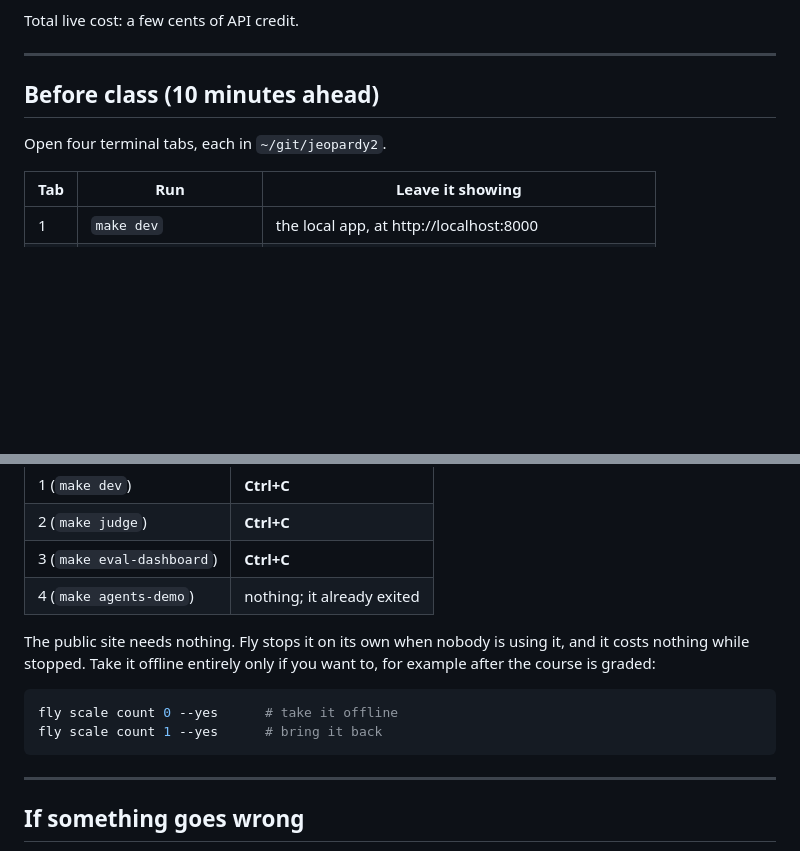
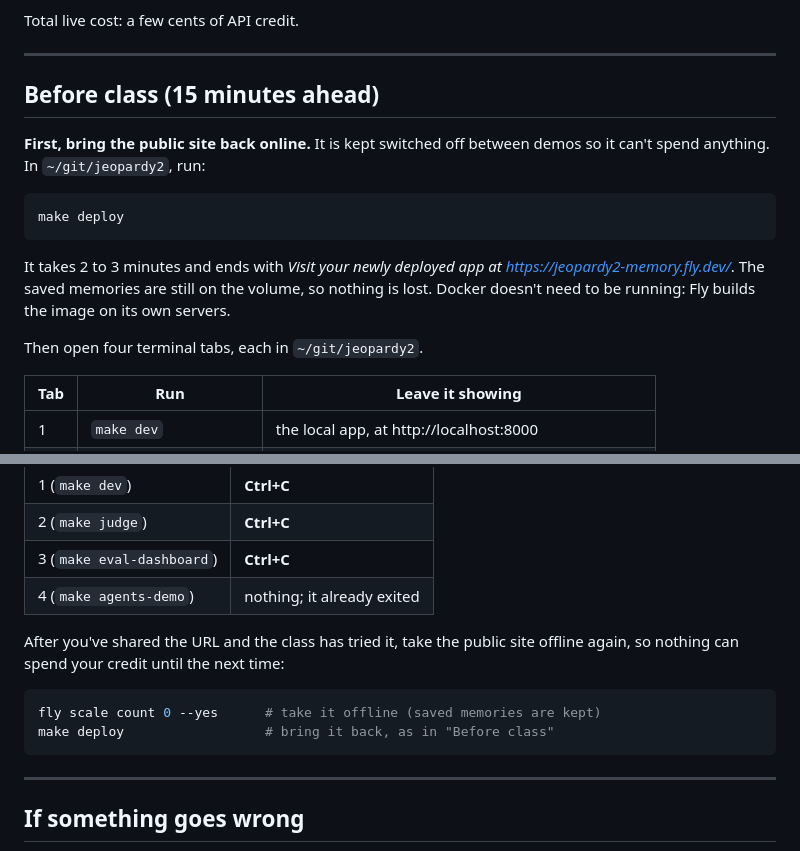
Before and after one commit to davidswift-ma/jeopardy2, a Markdown page: docs/demo_script.md, 2 parts joined by grey strips. Drawn GitHub-style; blank space fills up the shorter version.

Commit message:
Demo script: bring the public site back online before class
The site is now kept scaled to zero between demos, so loading the URL no
longer wakes it; `make deploy` recreates the machine on the existing volume.

Co-Authored-By: Claude Opus 5.5 <noreply@anthropic.com>

````diff
--- a/docs/demo_script.md
+++ b/docs/demo_script.md
@@ -7,9 +7,21 @@ Total live cost: a few cents of API credit.
 
 ---
 
-## Before class (10 minutes ahead)
+## Before class (15 minutes ahead)
 
-Open four terminal tabs, each in `~/git/jeopardy2`.
+**First, bring the public site back online.** It is kept switched off between
+demos so it can't spend anything. In `~/git/jeopardy2`, run:
+
+```bash
+make deploy
+```
+
+It takes 2 to 3 minutes and ends with *Visit your newly deployed app at
+https://jeopardy2-memory.fly.dev/*. The saved memories are still on the
+volume, so nothing is lost. Docker doesn't need to be running: Fly builds the
+image on its own servers.
+
+Then open four terminal tabs, each in `~/git/jeopardy2`.
 
 | Tab | Run | Leave it showing |
 |---|---|---|
@@ -168,13 +180,12 @@ Now share the public URL with the class: **https://jeopardy2-memory.fly.dev**
 | 3 (`make eval-dashboard`) | **Ctrl+C** |
 | 4 (`make agents-demo`) | nothing; it already exited |
 
-The public site needs nothing. Fly stops it on its own when nobody is using
-it, and it costs nothing while stopped. Take it offline entirely only if you
-want to, for example after the course is graded:
+After you've shared the URL and the class has tried it, take the public
+site offline again, so nothing can spend your credit until the next time:
 
 ```bash
-fly scale count 0 --yes      # take it offline
-fly scale count 1 --yes      # bring it back
+fly scale count 0 --yes      # take it offline (saved memories are kept)
+make deploy                  # bring it back, as in "Before class"
 ```
 
 ---
````
